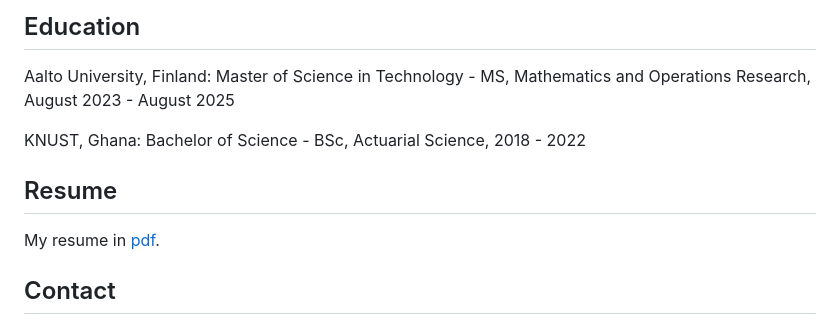
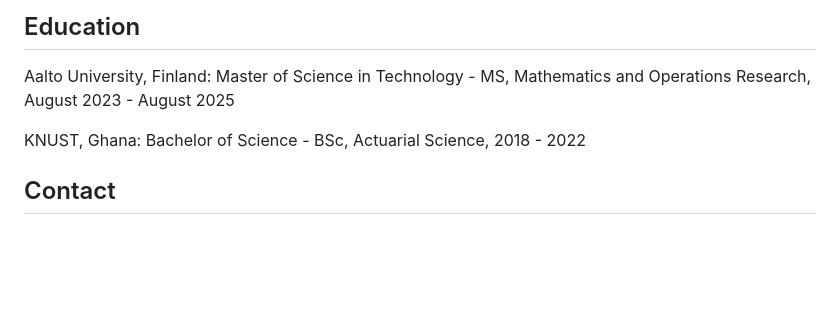
Before and after one commit to PatienceAdzo/AdzoTheAnalyst, a Markdown page: README.md, the part around one of its changes. GitHub-like rendering; blank space fills up the shorter version.

```diff
--- a/README.md
+++ b/README.md
@@ -214,9 +213,6 @@ KNUST, Ghana:
 Bachelor of Science - BSc, Actuarial Science,
 2018 - 2022
 
-## Resume
-My resume in [pdf]().
-
 ## Contact
 - LinkedIn : [@patienceanipa]()
 - E-mail   : patienceanipa18@outlook.com
```
Also changed, not shown: other parts of README.md (+0 -1 lines).
